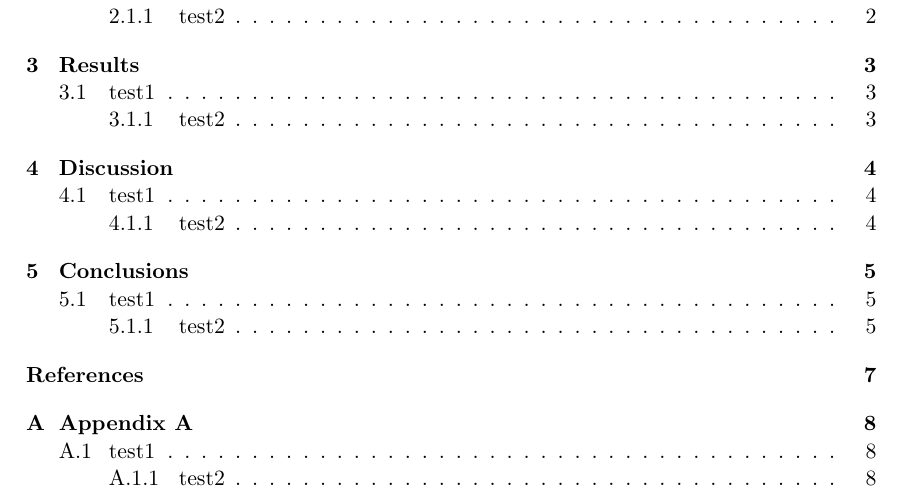
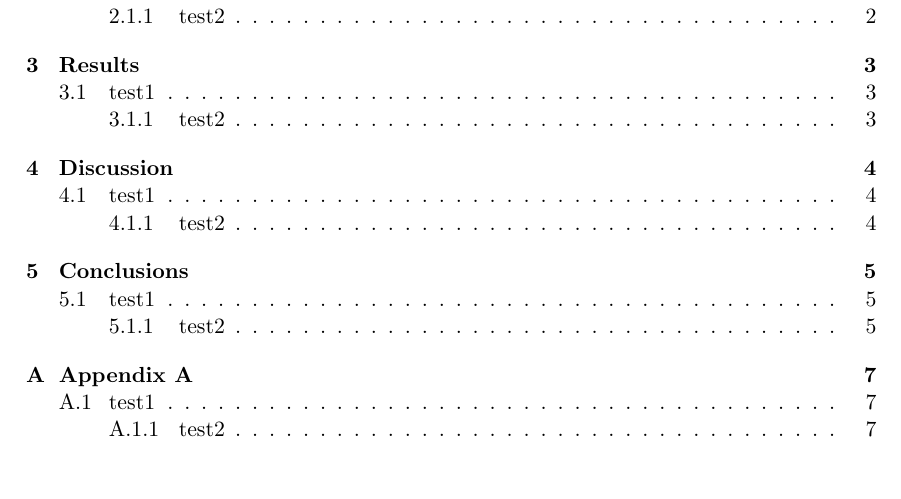
Before and after one commit to sandervansinte/ECU-Latex-Template, a LaTeX document (main.tex, which reads 1.Metadata/setup.tex): part of page 4 of 16 before the commit and part of page 4 of 15 after it, cut so that both start at the same text, the shorter picture padded with empty space. Compiled offline with pdfLaTeX.

Commit message:
Small Fix

```diff
--- a/1.Metadata/setup.tex
+++ b/1.Metadata/setup.tex
@@ -5,7 +5,7 @@
 \def\titlepagelogo{6.Figures/ECU-LOGO_PRIMARY_RGB.png} % Set the path for title page logo
 \def\headerlogo{6.Figures/SMHS-LOGO_PRIMARY_RGB.png} % Set the path for logo
 
-\addbibresource{C:/Users/sande/OneDrive/Documents/Zotero/bibliography.bib} % Set the path for bibliography file
+\addbibresource{AddPath/bibliography.bib} % Set the path for bibliography file
 
 % Define document margins
 \geometry{
```
Also changed, not shown: main.bbl (deleted), main.pdf, 17 other files.
